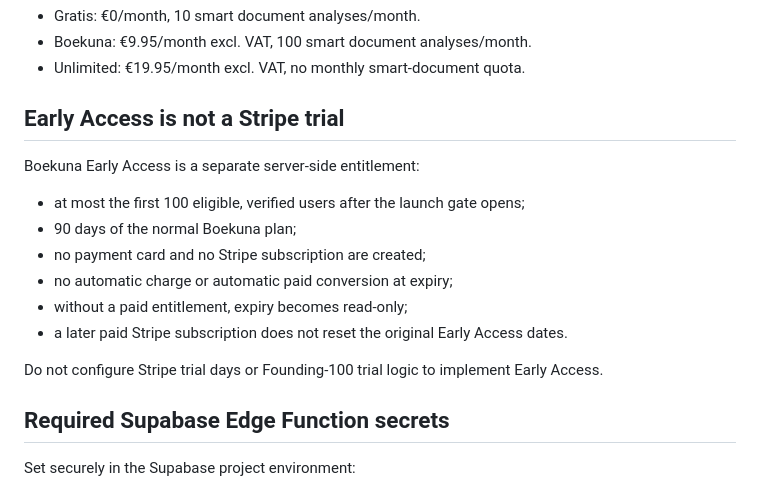
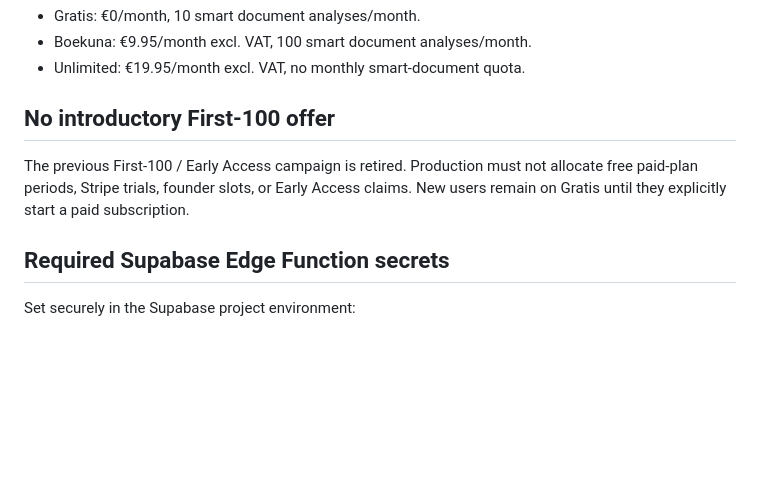
Before and after one commit to kwinstudio/boekuna, a Markdown page: store/STRIPE_LIVE_SETUP.md, the part around the change. Rendered like a GitHub page; blank space fills up the shorter version.

Commit message:
Document retirement of First 100 offer

```diff
--- a/store/STRIPE_LIVE_SETUP.md
+++ b/store/STRIPE_LIVE_SETUP.md
@@ -8,18 +8,9 @@ This repository contains the subscription code. Never commit Stripe secret keys.
 - Boekuna: €9.95/month excl. VAT, 100 smart document analyses/month.
 - Unlimited: €19.95/month excl. VAT, no monthly smart-document quota.
 
-## Early Access is not a Stripe trial
+## No introductory First-100 offer
 
-Boekuna Early Access is a separate server-side entitlement:
-
-- at most the first 100 eligible, verified users after the launch gate opens;
-- 90 days of the normal Boekuna plan;
-- no payment card and no Stripe subscription are created;
-- no automatic charge or automatic paid conversion at expiry;
-- without a paid entitlement, expiry becomes read-only;
-- a later paid Stripe subscription does not reset the original Early Access dates.
-
-Do not configure Stripe trial days or Founding-100 trial logic to implement Early Access.
+The previous First-100 / Early Access campaign is retired. Production must not allocate free paid-plan periods, Stripe trials, founder slots, or Early Access claims. New users remain on Gratis until they explicitly start a paid subscription.
 
 ## Required Supabase Edge Function secrets
 
```
